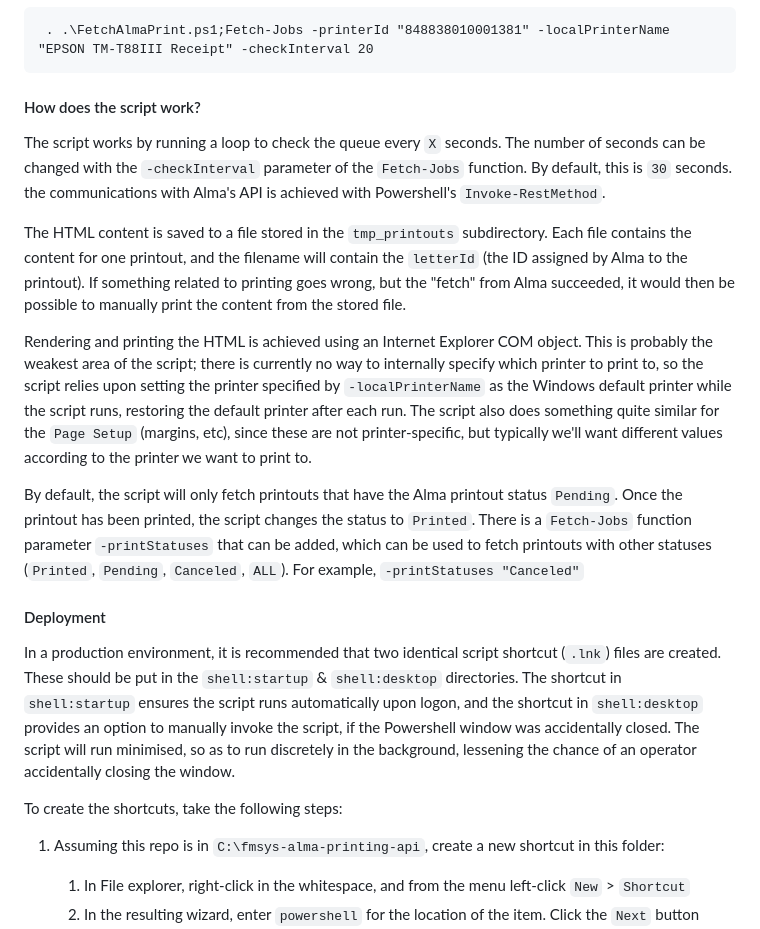
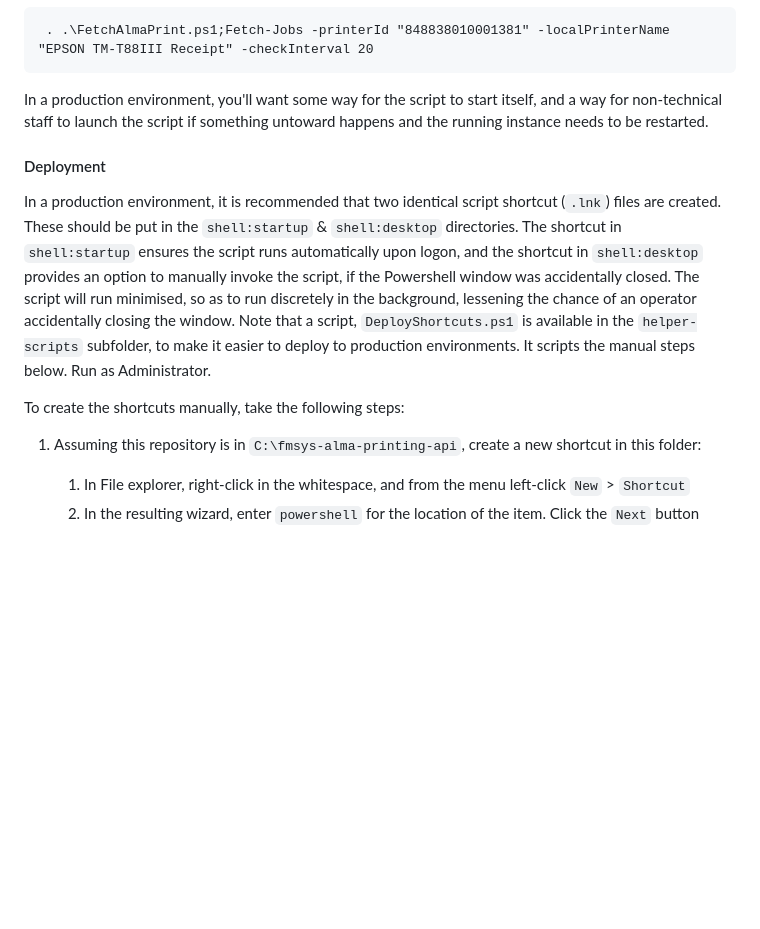
Before and after one commit to university-of-york/fmsys-alma-printing-api, a Markdown page: README.md, the part around one of its changes. Drawn GitHub-style; blank space fills up the shorter version.

````diff
--- a/README.md
+++ b/README.md
@@ -40,22 +46,14 @@ The second thing you'll want to do is determine the Alma print queue to monitor:
 ```
  . .\FetchAlmaPrint.ps1;Fetch-Jobs -printerId "848838010001381" -localPrinterName "EPSON TM-T88III Receipt" -checkInterval 20
  ```
-#### How does the script work?
-
-The script works by running a loop to check the queue every `X` seconds. The number of seconds can be changed with the `-checkInterval` parameter of the `Fetch-Jobs` function. By default, this is `30` seconds. the communications with Alma's API is achieved with Powershell's `Invoke-RestMethod`.
-
-The HTML content is saved to a file stored in the `tmp_printouts` subdirectory. Each file contains the content for one printout, and the filename will contain the `letterId` (the ID assigned by Alma to the printout). If something related to printing goes wrong, but the "fetch" from Alma succeeded, it would then be possible to manually print the content from the stored file.
-
-Rendering and printing the HTML is achieved using an Internet Explorer COM object. This is probably the weakest area of the script; there is currently no way to internally specify which printer to print to, so the script relies upon setting the printer specified by `-localPrinterName` as the Windows default printer while the script runs, restoring the default printer after each run. The script also does something quite similar for the `Page Setup` (margins, etc), since these are not printer-specific, but typically we'll want different values according to the printer we want to print to.
-
-By default, the script will only fetch printouts that have the Alma printout status `Pending`. Once the printout has been printed, the script changes the status to `Printed`. There is a `Fetch-Jobs` function parameter `-printStatuses` that can be added, which can be used to fetch printouts with other statuses (`Printed`, `Pending`, `Canceled`, `ALL`). For example, `-printStatuses "Canceled"`
+In a production environment, you'll want some way for the script to start itself, and a way for non-technical staff to launch the script if something untoward happens and the running instance needs to be restarted.
 
 #### Deployment
-In a production environment, it is recommended that two identical script shortcut (`.lnk`) files are created. These should be put in the `shell:startup` & `shell:desktop` directories. The shortcut in `shell:startup` ensures the script runs automatically upon logon, and the shortcut in `shell:desktop` provides an option to manually invoke the script, if the Powershell window was accidentally closed. The script will run minimised, so as to run discretely in the background, lessening the chance of an operator accidentally closing the window.
+In a production environment, it is recommended that two identical script shortcut (`.lnk`) files are created. These should be put in the `shell:startup` & `shell:desktop` directories. The shortcut in `shell:startup` ensures the script runs automatically upon logon, and the shortcut in `shell:desktop` provides an option to manually invoke the script, if the Powershell window was accidentally closed. The script will run minimised, so as to run discretely in the background, lessening the chance of an operator accidentally closing the window. Note that a script, `DeployShortcuts.ps1` is available in the `helper-scripts` subfolder, to make it easier to deploy to production environments. It scripts the manual steps below. Run as Administrator.
 
-To create the shortcuts, take the following steps:
+To create the shortcuts manually, take the following steps:
 
-1. Assuming this repo is in `C:\fmsys-alma-printing-api`, create a new shortcut in this folder:
+1. Assuming this repository is in `C:\fmsys-alma-printing-api`, create a new shortcut in this folder:
    1. In File explorer, right-click in the whitespace, and from the menu left-click `New` > `Shortcut`
    2. In the resulting wizard, enter `powershell` for the location of the item. Click the `Next` button
    3. In the next screen, give the shortcut a suitable name like `Alma Slip Printing`. Click the `Finish` button
````
Also changed, not shown: other parts of README.md (+44 -27 lines), images/IE11_First_Run_Image.png (renamed from extras/IE11_First_Run_Image.png), images/alma_printing_screenshot.png (added), images/alma_printing_taskbar_screenshot.png (added), 6 other files.
